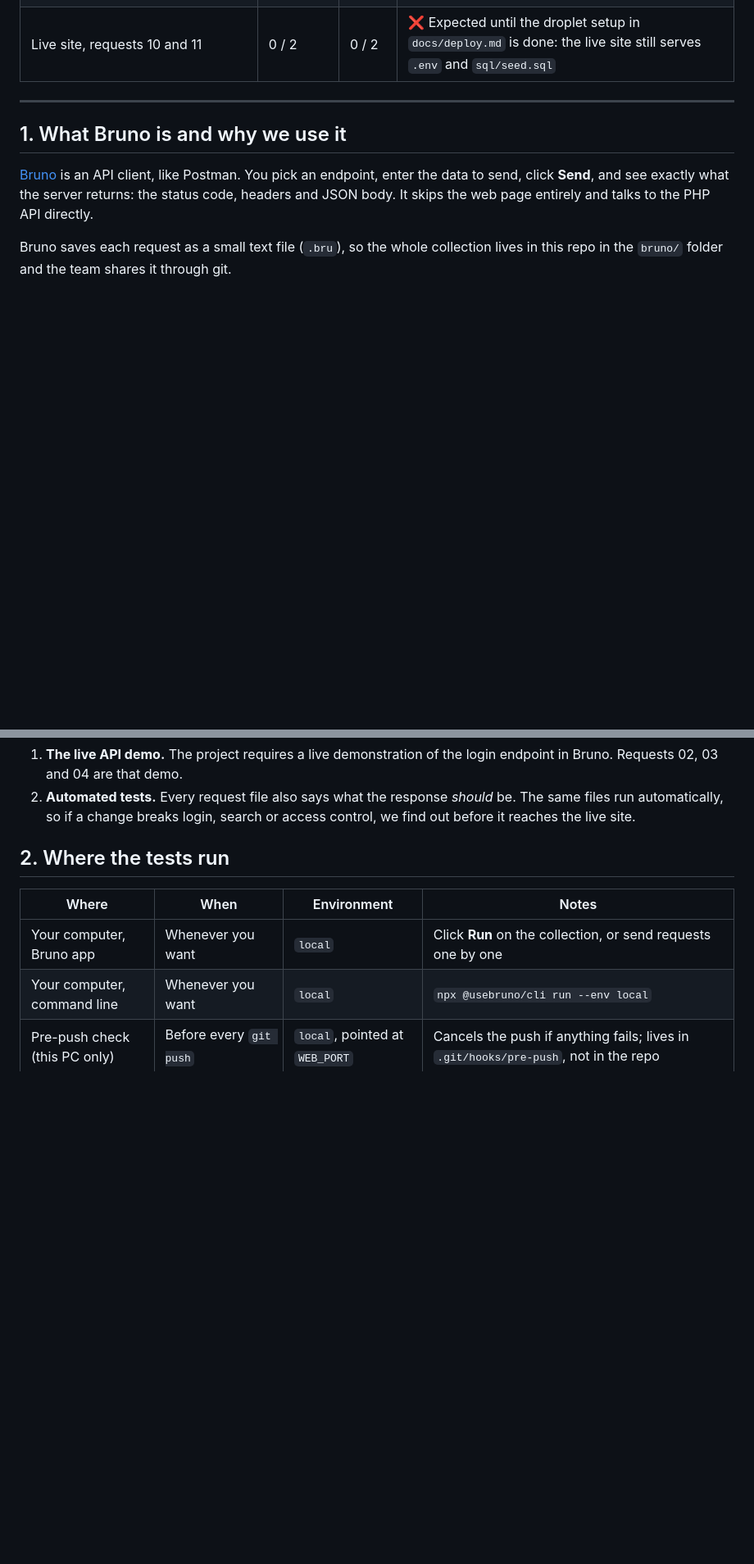
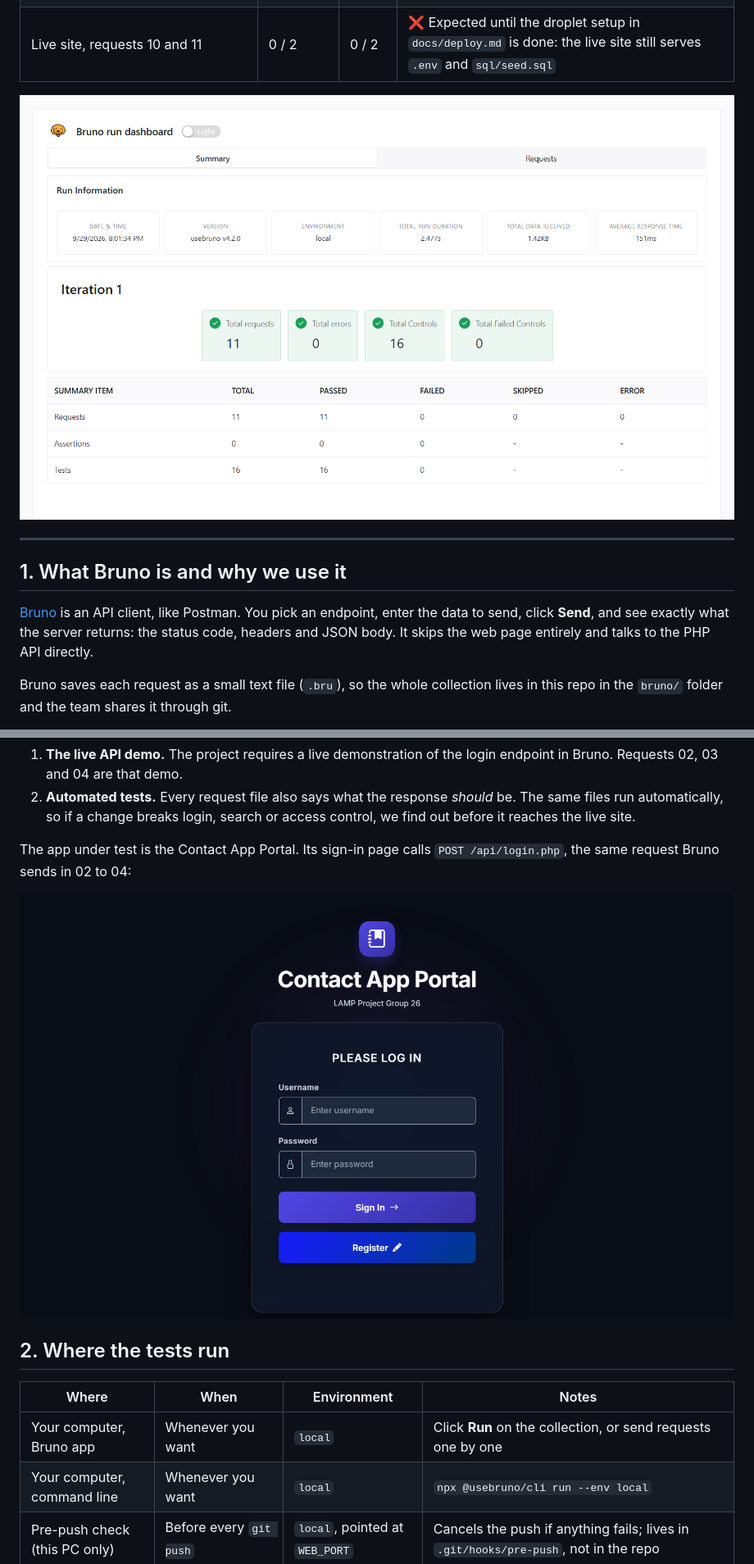
Before and after one commit to MsMarion/LAMP, a Markdown page: docs/api-testing.md, 2 parts joined by grey strips. Shown at 82% size. GitHub-like rendering; pictures changed too: docs/images/app-sign-in.png (added), docs/images/bruno-report-summary.png (added); blank space fills up the shorter version.

```diff
--- a/docs/api-testing.md
+++ b/docs/api-testing.md
@@ -12,6 +12,8 @@ from the real app running locally on 2026-09-29.
 | GitHub Actions on PR #6 (last pushed commit `41a38d8`) | 9 / 9 | 14 / 14 | ✅ Pass (requests 10 and 11 are local, not pushed yet) |
 | Live site, credential-free requests only (01, 03) | 2 / 2 | 3 / 3 | ✅ Pass |
 | Live site, requests 10 and 11 | 0 / 2 | 0 / 2 | ❌ Expected until the droplet setup in `docs/deploy.md` is done: the live site still serves `.env` and `sql/seed.sql` |
+
+![Bruno run report: 11 requests, 0 errors, 16 of 16 checks passed](images/bruno-report-summary.png)
 
 ---
 
@@ -32,6 +34,11 @@ We use it for two things:
 2. **Automated tests.** Every request file also says what the response *should* be. The
    same files run automatically, so if a change breaks login, search or access control,
    we find out before it reaches the live site.
+
+The app under test is the Contact App Portal. Its sign-in page calls
+`POST /api/login.php`, the same request Bruno sends in 02 to 04:
+
+![The app's sign-in page](images/app-sign-in.png)
 
 ## 2. Where the tests run
 
```
Also changed, not shown: other parts of docs/api-testing.md (+22 -0 lines), docs/deploy.md (+2 -2 lines), docs/images/bruno-report-requests.png (added), docs/images/env-blocked-403.png (added), 2 other files.
